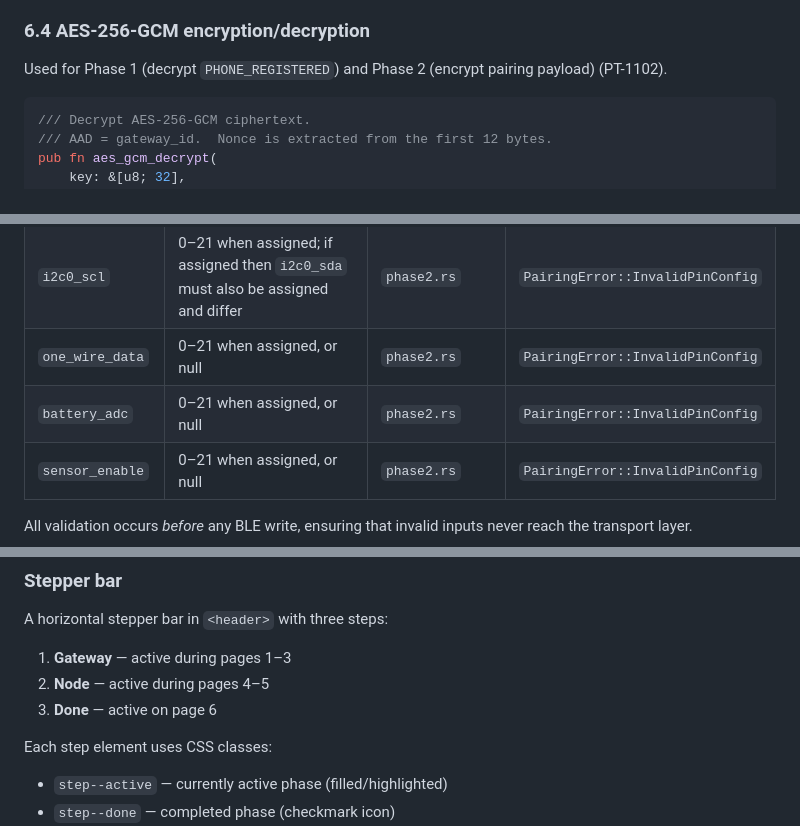
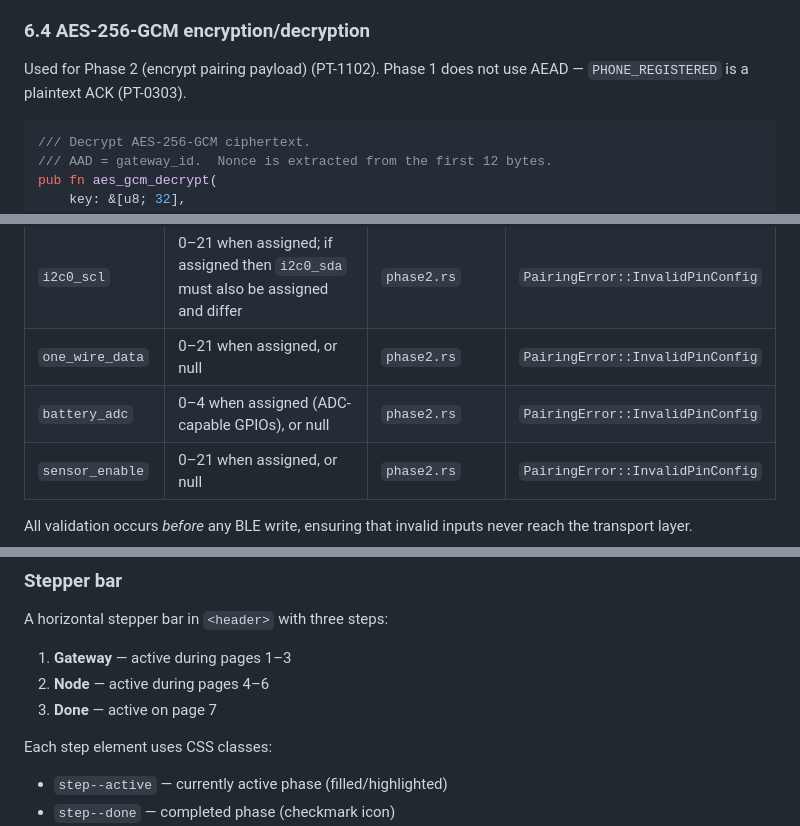
Before and after one commit to Alan-Jowett/sonde, a Markdown page: docs/ble-pairing-tool-design.md, 3 parts joined by grey strips. GitHub-like rendering.

````diff
--- a/docs/ble-pairing-tool-design.md
+++ b/docs/ble-pairing-tool-design.md
@@ -470,7 +470,7 @@ All cryptographic operations are implemented in `crypto.rs`.  Key material is wr
 
 ### 6.4  AES-256-GCM encryption/decryption
 
-Used for Phase 1 (decrypt `PHONE_REGISTERED`) and Phase 2 (encrypt pairing payload) (PT-1102).
+Used for Phase 2 (encrypt pairing payload) (PT-1102).  Phase 1 does not use AEAD — `PHONE_REGISTERED` is a plaintext ACK (PT-0303).
 
 ```rust
 /// Decrypt AES-256-GCM ciphertext.
@@ -909,7 +909,7 @@ User inputs are validated before any BLE or cryptographic operation (PT-0403, PT
 | `i2c0_sda` | 0–21 when assigned; if assigned then `i2c0_scl` must also be assigned and differ | `phase2.rs` | `PairingError::InvalidPinConfig` |
 | `i2c0_scl` | 0–21 when assigned; if assigned then `i2c0_sda` must also be assigned and differ | `phase2.rs` | `PairingError::InvalidPinConfig` |
 | `one_wire_data` | 0–21 when assigned, or null | `phase2.rs` | `PairingError::InvalidPinConfig` |
-| `battery_adc` | 0–21 when assigned, or null | `phase2.rs` | `PairingError::InvalidPinConfig` |
+| `battery_adc` | 0–4 when assigned (ADC-capable GPIOs), or null | `phase2.rs` | `PairingError::InvalidPinConfig` |
 | `sensor_enable` | 0–21 when assigned, or null | `phase2.rs` | `PairingError::InvalidPinConfig` |
 
 All validation occurs *before* any BLE write, ensuring that invalid inputs never reach the transport layer.
@@ -994,8 +994,8 @@ class Navigator {
 A horizontal stepper bar in `<header>` with three steps:
 
 1. **Gateway** — active during pages 1–3
-2. **Node** — active during pages 4–5
-3. **Done** — active on page 6
+2. **Node** — active during pages 4–6
+3. **Done** — active on page 7
 
 Each step element uses CSS classes:
 - `step--active` — currently active phase (filled/highlighted)
````
Also changed, not shown: docs/ble-pairing-tool-validation.md (+2 -2 lines).
